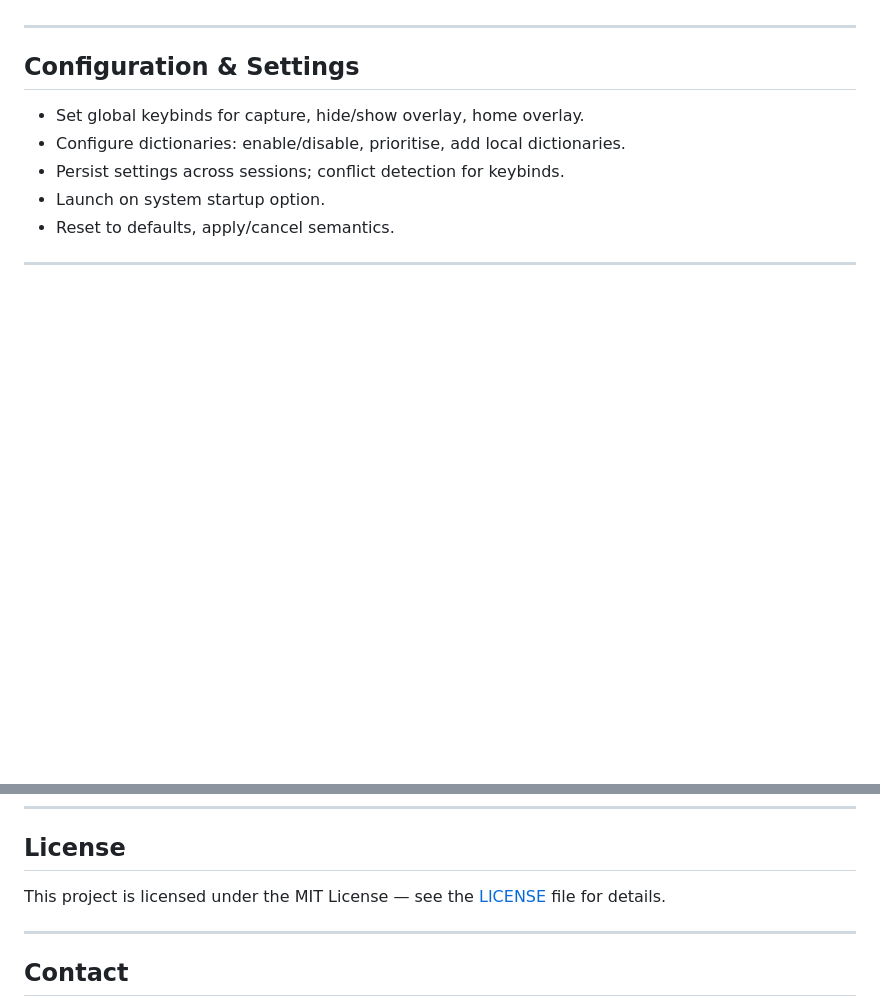
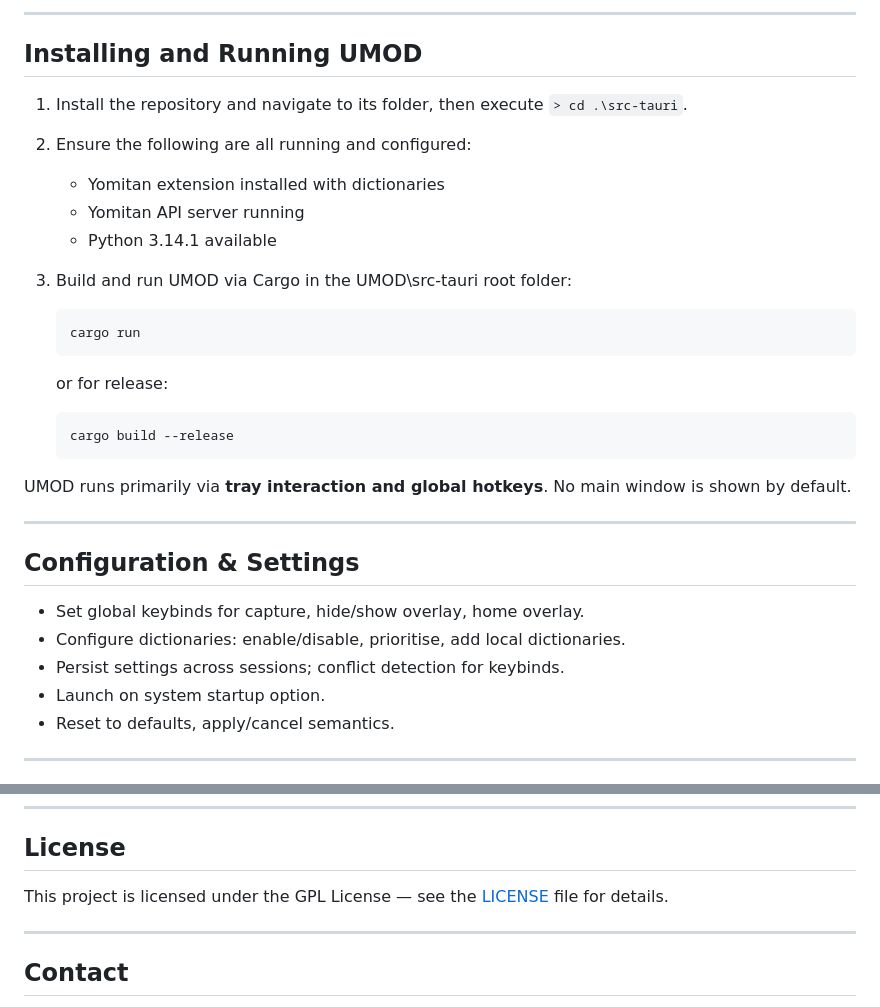
Before and after one commit to IanTimchak/UMOD, a Markdown page: README.md, 2 parts joined by grey strips. Drawn GitHub-style; blank space fills up the shorter version.

````diff
--- a/README.md
+++ b/README.md
@@ -103,3 +152,28 @@ Within the overlay, click “Save note” → add tags/memo → note stored and
+---
+
+## Installing and Running UMOD
+
+1. Install the repository and navigate to its folder, then execute `> cd .\src-tauri`.
+
+1. Ensure the following are all running and configured:
+
+   * Yomitan extension installed with dictionaries
+   * Yomitan API server running
+   * Python 3.14.1 available
+
+2. Build and run UMOD via Cargo in the UMOD\src-tauri root folder:
+
+   ```bash
+   cargo run
+   ```
+
+   or for release:
+
+   ```bash
+   cargo build --release
+   ```
+
+UMOD runs primarily via **tray interaction and global hotkeys**. No main window is shown by default.
 
 ---
 
@@ -128,7 +202,7 @@ See [Issues](https://github.com/IanTimchak/UMOD/issues) for current tasks and su
 
 ## License
 
-This project is licensed under the MIT License — see the [LICENSE](./LICENSE) file for details.
+This project is licensed under the GPL License — see the [LICENSE](./LICENSE) file for details.
 
 ---
 
````
Also changed, not shown: other parts of README.md (+92 -43 lines).
